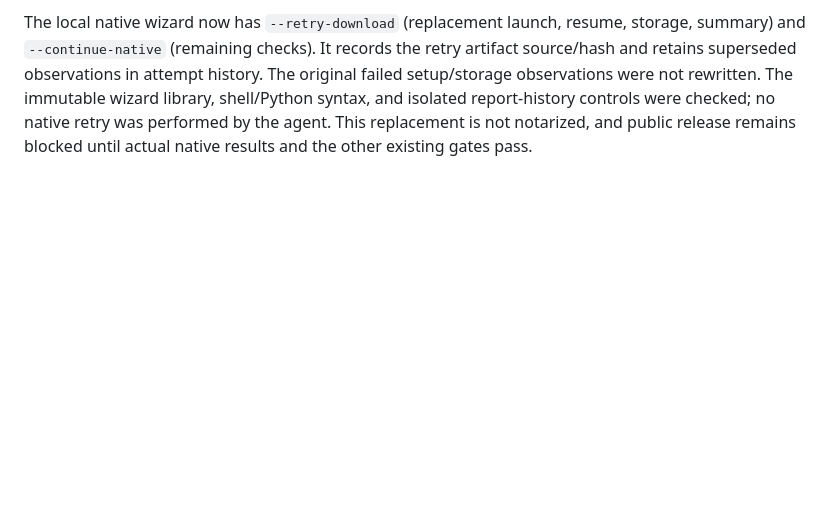
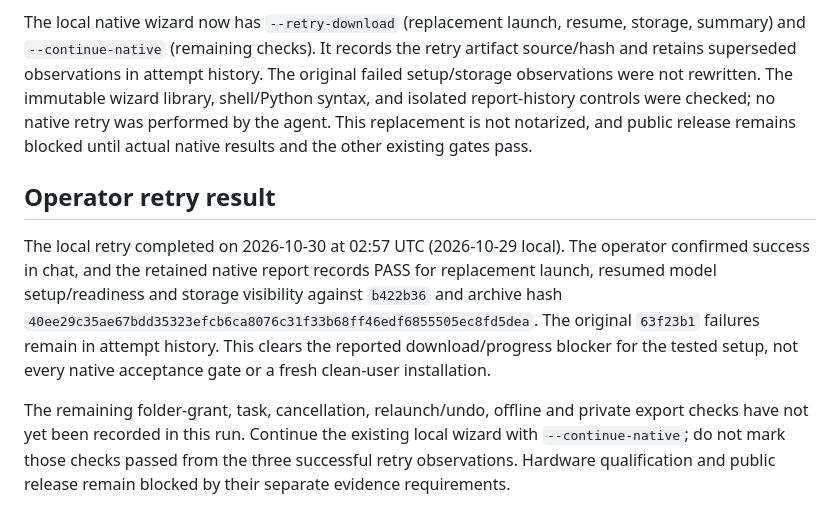
Before and after one commit to xchrisbailey/tidy, a Markdown page: docs/verification/download-progress-fix.md, the part around the change. Rendered like a GitHub page; blank space fills up the shorter version.

Commit message:
docs: records successful native download retry

```diff
--- a/docs/verification/download-progress-fix.md
+++ b/docs/verification/download-progress-fix.md
@@ -93,3 +93,19 @@ wizard library, shell/Python syntax, and isolated report-history controls were
 checked; no native retry was performed by the agent. This replacement is not
 notarized, and public release remains blocked until actual native results and
 the other existing gates pass.
+
+## Operator retry result
+
+The local retry completed on 2026-10-30 at 02:57 UTC (2026-10-29 local).
+The operator confirmed success in chat, and the retained native report records
+PASS for replacement launch, resumed model setup/readiness and storage visibility
+against `b422b36` and archive hash `40ee29c35ae67bdd35323efcb6ca8076c31f33b68ff46edf6855505ec8fd5dea`.
+The original `63f23b1` failures remain in attempt history. This clears the reported
+download/progress blocker for the tested setup, not every native acceptance gate
+or a fresh clean-user installation.
+
+The remaining folder-grant, task, cancellation, relaunch/undo, offline and private
+export checks have not yet been recorded in this run. Continue the existing local
+wizard with `--continue-native`; do not mark those checks passed from the three
+successful retry observations. Hardware qualification and public release remain
+blocked by their separate evidence requirements.
```
